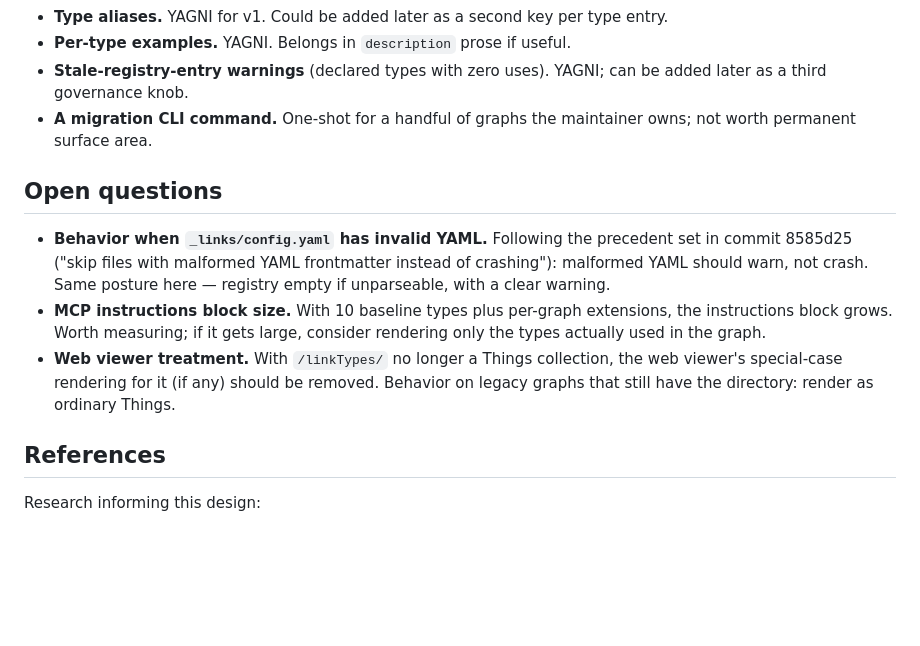
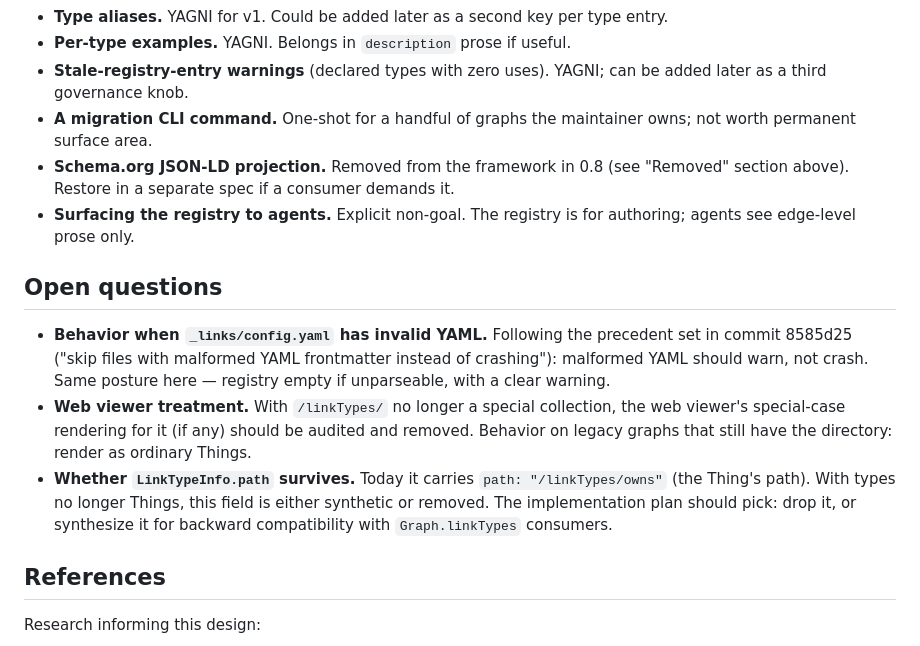
Before and after one commit to trevorfox/spandrel, a Markdown page: specs/2026-05-09-link-type-registry-design.md, the part around one of its changes. Rendered like a GitHub page; blank space fills up the shorter version.

```diff
--- a/specs/2026-05-09-link-type-registry-design.md
+++ b/specs/2026-05-09-link-type-registry-design.md
@@ -140,12 +171,14 @@ These doc edits are part of the implementation plan, not a follow-up.
 - **Per-type examples.** YAGNI. Belongs in `description` prose if useful.
 - **Stale-registry-entry warnings** (declared types with zero uses). YAGNI; can be added later as a third governance knob.
 - **A migration CLI command.** One-shot for a handful of graphs the maintainer owns; not worth permanent surface area.
+- **Schema.org JSON-LD projection.** Removed from the framework in 0.8 (see "Removed" section above). Restore in a separate spec if a consumer demands it.
+- **Surfacing the registry to agents.** Explicit non-goal. The registry is for authoring; agents see edge-level prose only.
 
 ## Open questions
 
 - **Behavior when `_links/config.yaml` has invalid YAML.** Following the precedent set in commit 8585d25 ("skip files with malformed YAML frontmatter instead of crashing"): malformed YAML should warn, not crash. Same posture here — registry empty if unparseable, with a clear warning.
-- **MCP instructions block size.** With 10 baseline types plus per-graph extensions, the instructions block grows. Worth measuring; if it gets large, consider rendering only the types actually used in the graph.
-- **Web viewer treatment.** With `/linkTypes/` no longer a Things collection, the web viewer's special-case rendering for it (if any) should be removed. Behavior on legacy graphs that still have the directory: render as ordinary Things.
+- **Web viewer treatment.** With `/linkTypes/` no longer a special collection, the web viewer's special-case rendering for it (if any) should be audited and removed. Behavior on legacy graphs that still have the directory: render as ordinary Things.
+- **Whether `LinkTypeInfo.path` survives.** Today it carries `path: "/linkTypes/owns"` (the Thing's path). With types no longer Things, this field is either synthetic or removed. The implementation plan should pick: drop it, or synthesize it for backward compatibility with `Graph.linkTypes` consumers.
 
 ## References
 
```
Also changed, not shown: other parts of specs/2026-05-09-link-type-registry-design.md (+42 -11 lines).
